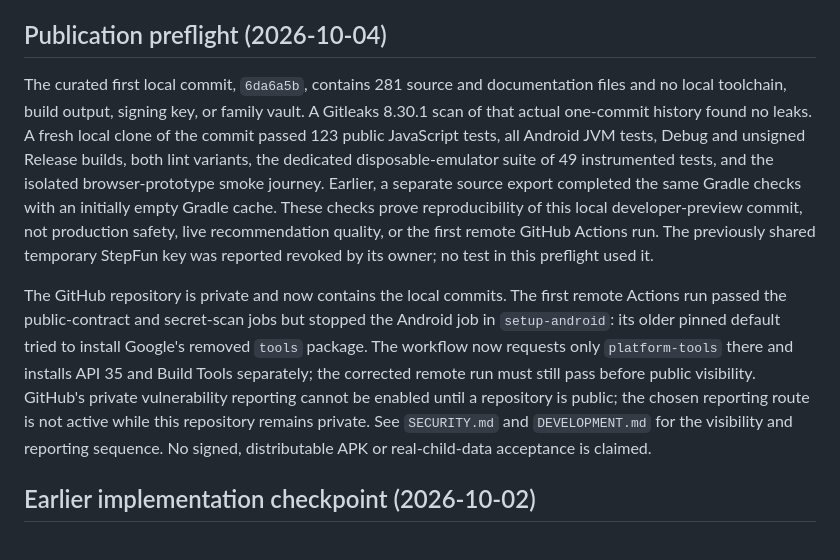
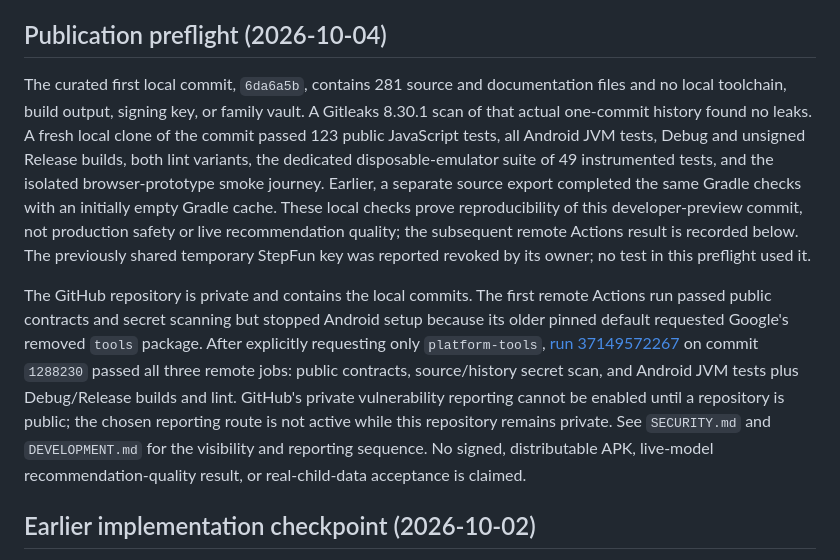
Before and after one commit to Ghostknife11/jianyu, a Markdown page: docs/IMPLEMENTATION-STATUS.md, the part around the change. Drawn GitHub-style.

Commit message:
Record verified GitHub Actions result

```diff
--- a/docs/IMPLEMENTATION-STATUS.md
+++ b/docs/IMPLEMENTATION-STATUS.md
@@ -4,9 +4,9 @@ This file records what the current repository proves, what is only a boundary or
 
 ## Publication preflight (2026-10-04)
 
-The curated first local commit, `6da6a5b`, contains 281 source and documentation files and no local toolchain, build output, signing key, or family vault. A Gitleaks 8.30.1 scan of that actual one-commit history found no leaks. A fresh local clone of the commit passed 123 public JavaScript tests, all Android JVM tests, Debug and unsigned Release builds, both lint variants, the dedicated disposable-emulator suite of 49 instrumented tests, and the isolated browser-prototype smoke journey. Earlier, a separate source export completed the same Gradle checks with an initially empty Gradle cache. These checks prove reproducibility of this local developer-preview commit, not production safety, live recommendation quality, or the first remote GitHub Actions run. The previously shared temporary StepFun key was reported revoked by its owner; no test in this preflight used it.
+The curated first local commit, `6da6a5b`, contains 281 source and documentation files and no local toolchain, build output, signing key, or family vault. A Gitleaks 8.30.1 scan of that actual one-commit history found no leaks. A fresh local clone of the commit passed 123 public JavaScript tests, all Android JVM tests, Debug and unsigned Release builds, both lint variants, the dedicated disposable-emulator suite of 49 instrumented tests, and the isolated browser-prototype smoke journey. Earlier, a separate source export completed the same Gradle checks with an initially empty Gradle cache. These local checks prove reproducibility of this developer-preview commit, not production safety or live recommendation quality; the subsequent remote Actions result is recorded below. The previously shared temporary StepFun key was reported revoked by its owner; no test in this preflight used it.
 
-The GitHub repository is private and now contains the local commits. The first remote Actions run passed the public-contract and secret-scan jobs but stopped the Android job in `setup-android`: its older pinned default tried to install Google's removed `tools` package. The workflow now requests only `platform-tools` there and installs API 35 and Build Tools separately; the corrected remote run must still pass before public visibility. GitHub's private vulnerability reporting cannot be enabled until a repository is public; the chosen reporting route is not active while this repository remains private. See `SECURITY.md` and `DEVELOPMENT.md` for the visibility and reporting sequence. No signed, distributable APK or real-child-data acceptance is claimed.
+The GitHub repository is private and contains the local commits. The first remote Actions run passed public contracts and secret scanning but stopped Android setup because its older pinned default requested Google's removed `tools` package. After explicitly requesting only `platform-tools`, [run 37149572267](https://github.com/Ghostknife11/JIAOYU/actions/runs/37149572267) on commit `1288230` passed all three remote jobs: public contracts, source/history secret scan, and Android JVM tests plus Debug/Release builds and lint. GitHub's private vulnerability reporting cannot be enabled until a repository is public; the chosen reporting route is not active while this repository remains private. See `SECURITY.md` and `DEVELOPMENT.md` for the visibility and reporting sequence. No signed, distributable APK, live-model recommendation-quality result, or real-child-data acceptance is claimed.
 
 ## Earlier implementation checkpoint (2026-10-02)
 
```
